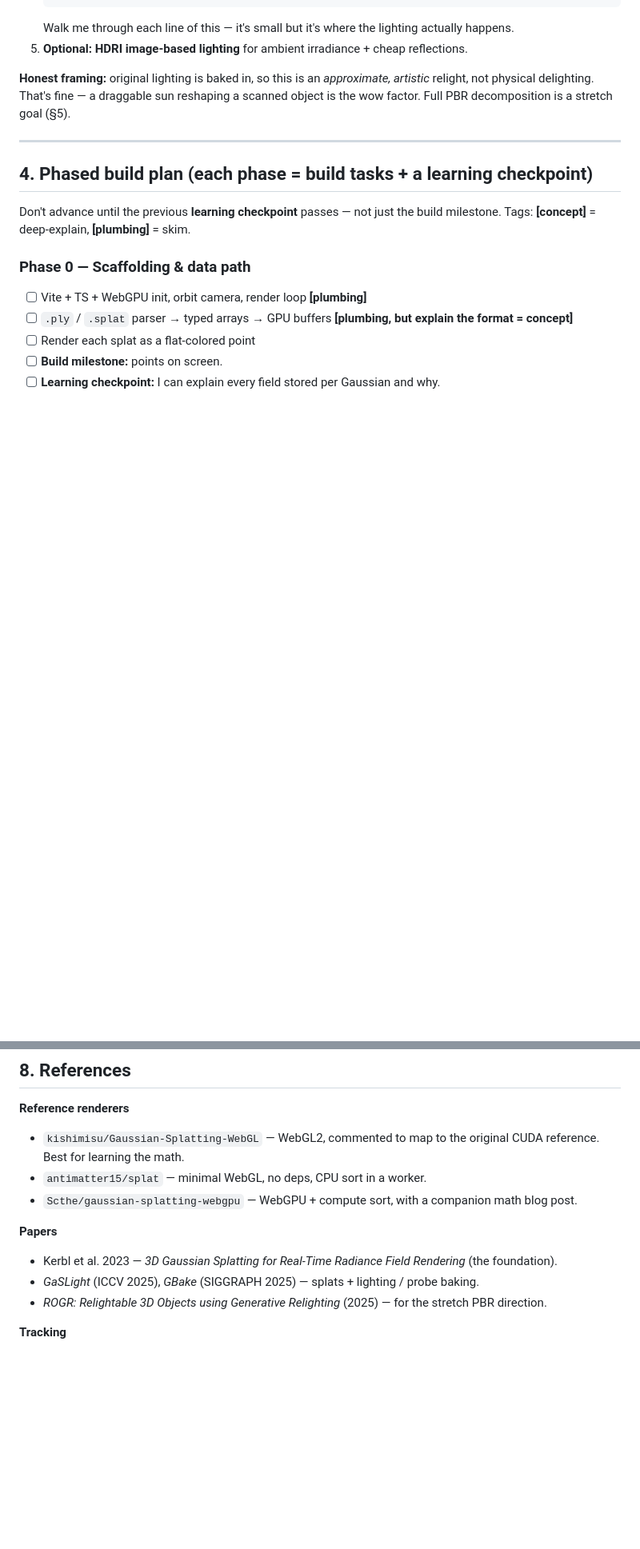
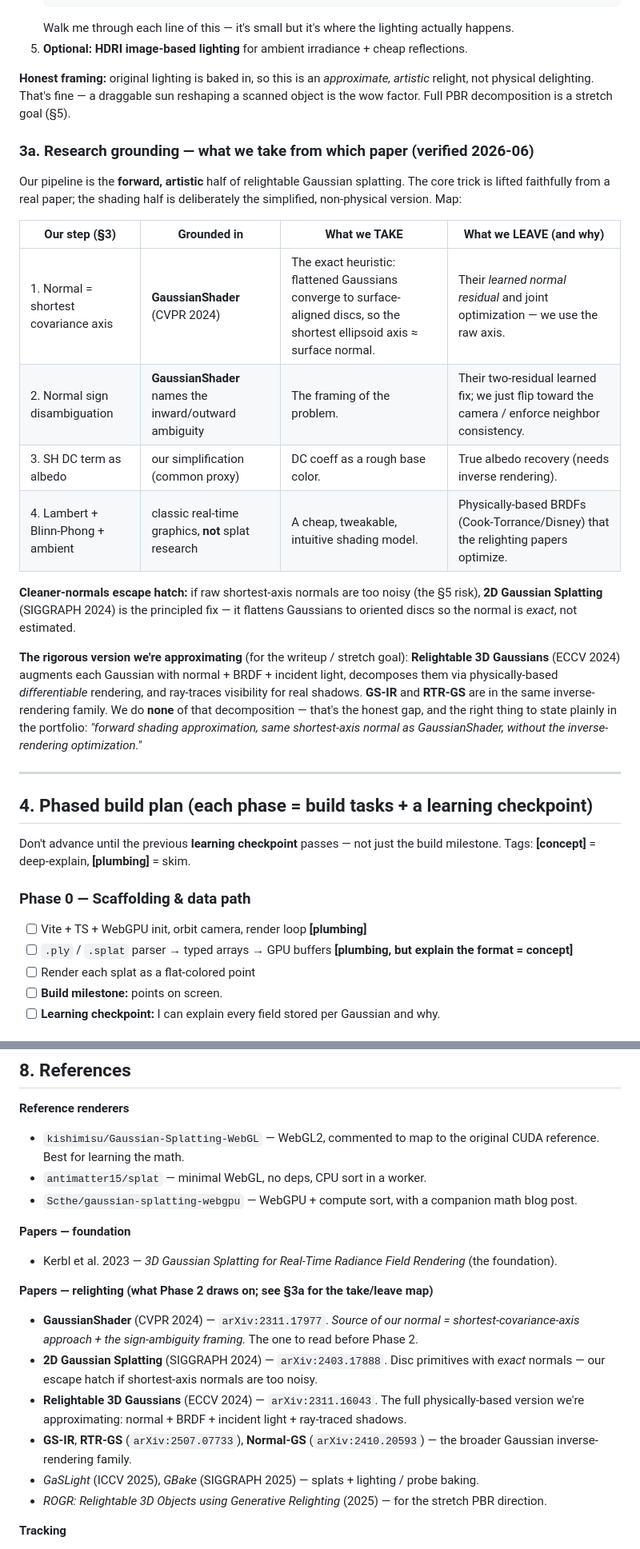
Before and after one commit to smleegraphics/splatlight, a Markdown page: PLAN.md, 2 parts joined by grey strips. Shown at 80% size. Rendered like a GitHub page; blank space fills up the shorter version.

Commit message:
docs: note relighting approach and paper sources in PLAN
Add §3a mapping each lighting step to its research grounding (GaussianShader
normals, 2DGS escape hatch, Relightable 3D Gaussians as the PBR version we
approximate) and split §8 references into foundation vs relighting with arXiv IDs.

Co-Authored-By: Claude Opus 4.8 <noreply@anthropic.com>

```diff
--- a/PLAN.md
+++ b/PLAN.md
@@ -89,6 +89,21 @@ Splats store **view-dependent color** (spherical harmonics) with the capture lig
 
 **Honest framing:** original lighting is baked in, so this is an *approximate, artistic* relight, not physical delighting. That's fine — a draggable sun reshaping a scanned object is the wow factor. Full PBR decomposition is a stretch goal (§5).
 
+### 3a. Research grounding — what we take from which paper (verified 2026-06)
+
+Our pipeline is the **forward, artistic** half of relightable Gaussian splatting. The core trick is lifted faithfully from a real paper; the shading half is deliberately the simplified, non-physical version. Map:
+
+| Our step (§3) | Grounded in | What we TAKE | What we LEAVE (and why) |
+|---|---|---|---|
+| 1. Normal = shortest covariance axis | **GaussianShader** (CVPR 2024) | The exact heuristic: flattened Gaussians converge to surface-aligned discs, so the shortest ellipsoid axis ≈ surface normal. | Their *learned normal residual* and joint optimization — we use the raw axis. |
+| 2. Normal sign disambiguation | **GaussianShader** names the inward/outward ambiguity | The framing of the problem. | Their two-residual learned fix; we just flip toward the camera / enforce neighbor consistency. |
+| 3. SH DC term as albedo | our simplification (common proxy) | DC coeff as a rough base color. | True albedo recovery (needs inverse rendering). |
+| 4. Lambert + Blinn-Phong + ambient | classic real-time graphics, **not** splat research | A cheap, tweakable, intuitive shading model. | Physically-based BRDFs (Cook-Torrance/Disney) that the relighting papers optimize. |
+
+**Cleaner-normals escape hatch:** if raw shortest-axis normals are too noisy (the §5 risk), **2D Gaussian Splatting** (SIGGRAPH 2024) is the principled fix — it flattens Gaussians to oriented discs so the normal is *exact*, not estimated.
+
+**The rigorous version we're approximating** (for the writeup / stretch goal): **Relightable 3D Gaussians** (ECCV 2024) augments each Gaussian with normal + BRDF + incident light, decomposes them via physically-based *differentiable* rendering, and ray-traces visibility for real shadows. **GS-IR** and **RTR-GS** are in the same inverse-rendering family. We do **none** of that decomposition — that's the honest gap, and the right thing to state plainly in the portfolio: *"forward shading approximation, same shortest-axis normal as GaussianShader, without the inverse-rendering optimization."*
+
 ---
 
 ## 4. Phased build plan (each phase = build tasks + a learning checkpoint)
@@ -170,8 +185,14 @@ Don't advance until the previous **learning checkpoint** passes — not just the
 - `antimatter15/splat` — minimal WebGL, no deps, CPU sort in a worker.
 - `Scthe/gaussian-splatting-webgpu` — WebGPU + compute sort, with a companion math blog post.
 
-**Papers**
+**Papers — foundation**
 - Kerbl et al. 2023 — *3D Gaussian Splatting for Real-Time Radiance Field Rendering* (the foundation).
+
+**Papers — relighting (what Phase 2 draws on; see §3a for the take/leave map)**
+- **GaussianShader** (CVPR 2024) — `arXiv:2311.17977`. *Source of our normal = shortest-covariance-axis approach + the sign-ambiguity framing.* The one to read before Phase 2.
+- **2D Gaussian Splatting** (SIGGRAPH 2024) — `arXiv:2403.17888`. Disc primitives with *exact* normals — our escape hatch if shortest-axis normals are too noisy.
+- **Relightable 3D Gaussians** (ECCV 2024) — `arXiv:2311.16043`. The full physically-based version we're approximating: normal + BRDF + incident light + ray-traced shadows.
+- **GS-IR**, **RTR-GS** (`arXiv:2507.07733`), **Normal-GS** (`arXiv:2410.20593`) — the broader Gaussian inverse-rendering family.
 - *GaSLight* (ICCV 2025), *GBake* (SIGGRAPH 2025) — splats + lighting / probe baking.
 - *ROGR: Relightable 3D Objects using Generative Relighting* (2025) — for the stretch PBR direction.
 
```
